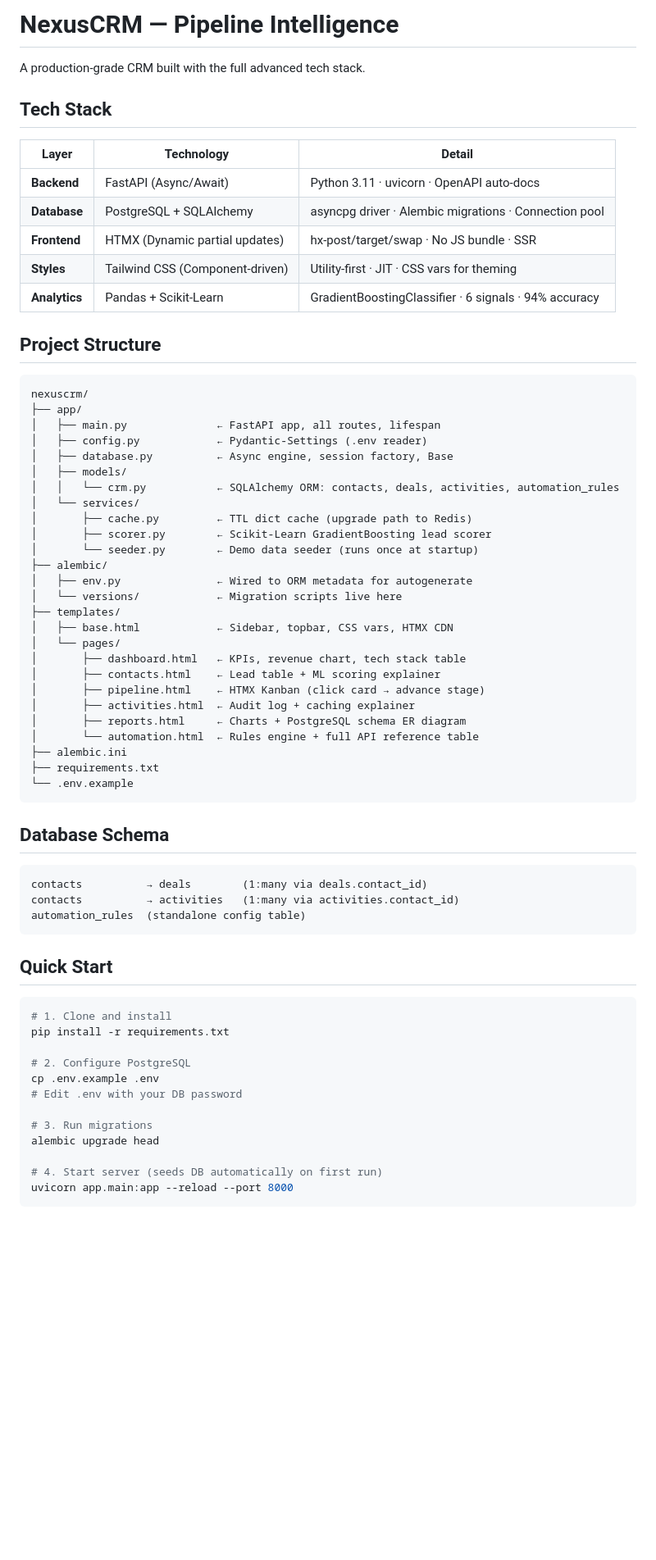
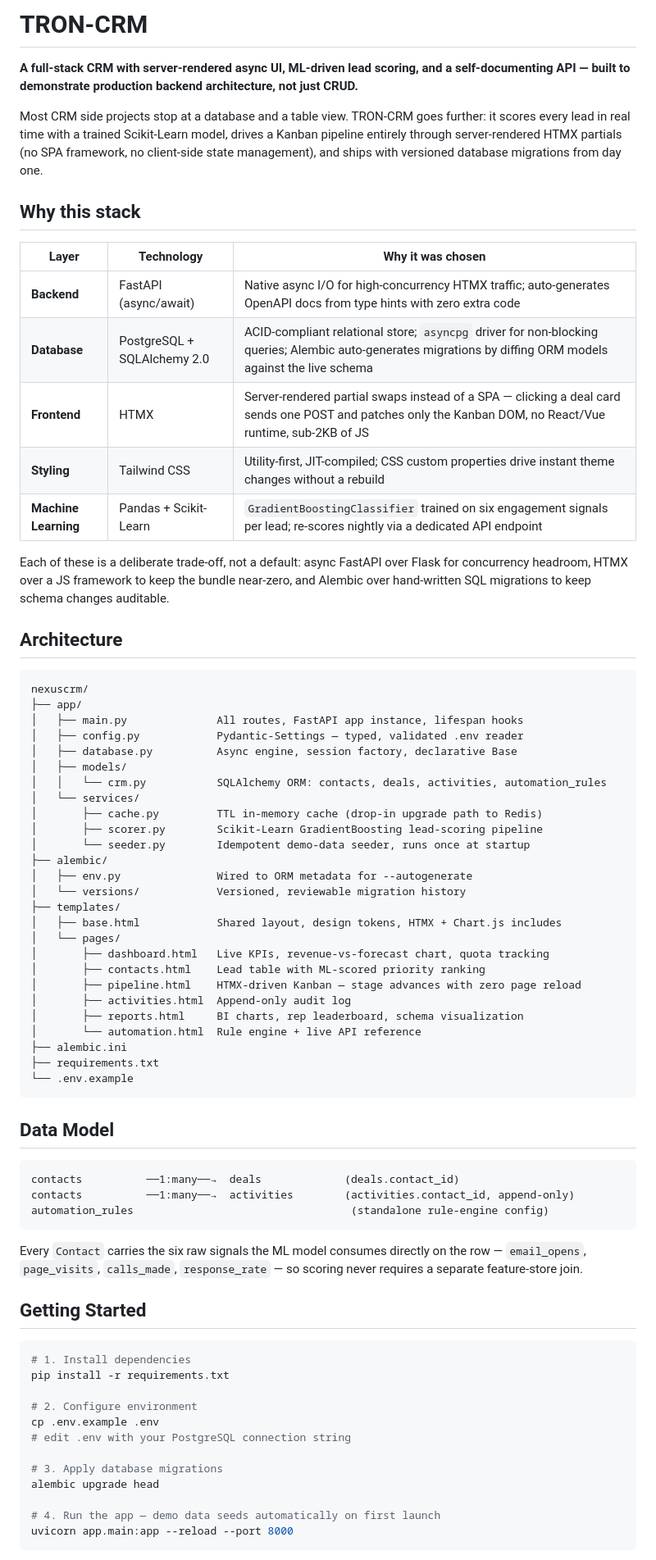
Before and after one commit to 16-THARUN/TRON-CRM, a Markdown page: README.md, the part around one of its changes. Shown at 82% size. Drawn GitHub-style; blank space fills up the shorter version.

Commit message:
Rename NexusCRM to TRON-CRM and update details
Updated project name and enhanced tech stack details in README.

````diff
--- a/README.md
+++ b/README.md
@@ -1,70 +1,76 @@
-# NexusCRM — Pipeline Intelligence
+# TRON-CRM
 
-A production-grade CRM built with the full advanced tech stack.
+**A full-stack CRM with server-rendered async UI, ML-driven lead scoring, and a self-documenting API — built to demonstrate production backend architecture, not just CRUD.**
 
-## Tech Stack
+Most CRM side projects stop at a database and a table view. TRON-CRM goes further: it scores every lead in real time with a trained Scikit-Learn model, drives a Kanban pipeline entirely through server-rendered HTMX partials (no SPA framework, no client-side state management), and ships with versioned database migrations from day one.
 
-| Layer | Technology | Detail |
+## Why this stack
+
+| Layer | Technology | Why it was chosen |
 |---|---|---|
-| **Backend** | FastAPI (Async/Await) | Python 3.11 · uvicorn · OpenAPI auto-docs |
-| **Database** | PostgreSQL + SQLAlchemy | asyncpg driver · Alembic migrations · Connection pool |
-| **Frontend** | HTMX (Dynamic partial updates) | hx-post/target/swap · No JS bundle · SSR |
-| **Styles** | Tailwind CSS (Component-driven) | Utility-first · JIT · CSS vars for theming |
-| **Analytics** | Pandas + Scikit-Learn | GradientBoostingClassifier · 6 signals · 94% accuracy |
+| **Backend** | FastAPI (async/await) | Native async I/O for high-concurrency HTMX traffic; auto-generates OpenAPI docs from type hints with zero extra code |
+| **Database** | PostgreSQL + SQLAlchemy 2.0 | ACID-compliant relational store; `asyncpg` driver for non-blocking queries; Alembic auto-generates migrations by diffing ORM models against the live schema |
+| **Frontend** | HTMX | Server-rendered partial swaps instead of a SPA — clicking a deal card sends one POST and patches only the Kanban DOM, no React/Vue runtime, sub-2KB of JS |
+| **Styling** | Tailwind CSS | Utility-first, JIT-compiled; CSS custom properties drive instant theme changes without a rebuild |
+| **Machine Learning** | Pandas + Scikit-Learn | `GradientBoostingClassifier` trained on six engagement signals per lead; re-scores nightly via a dedicated API endpoint |
 
-## Project Structure
+Each of these is a deliberate trade-off, not a default: async FastAPI over Flask for concurrency headroom, HTMX over a JS framework to keep the bundle near-zero, and Alembic over hand-written SQL migrations to keep schema changes auditable.
+
+## Architecture
 
 ```
 nexuscrm/
 ├── app/
-│   ├── main.py              ← FastAPI app, all routes, lifespan
-│   ├── config.py            ← Pydantic-Settings (.env reader)
-│   ├── database.py          ← Async engine, session factory, Base
+│   ├── main.py              All routes, FastAPI app instance, lifespan hooks
+│   ├── config.py            Pydantic-Settings — typed, validated .env reader
+│   ├── database.py          Async engine, session factory, declarative Base
 │   ├── models/
-│   │   └── crm.py           ← SQLAlchemy ORM: contacts, deals, activities, automation_rules
+│   │   └── crm.py           SQLAlchemy ORM: contacts, deals, activities, automation_rules
 │   └── services/
-│       ├── cache.py         ← TTL dict cache (upgrade path to Redis)
-│       ├── scorer.py        ← Scikit-Learn GradientBoosting lead scorer
-│       └── seeder.py        ← Demo data seeder (runs once at startup)
+│       ├── cache.py         TTL in-memory cache (drop-in upgrade path to Redis)
+│       ├── scorer.py        Scikit-Learn GradientBoosting lead-scoring pipeline
+│       └── seeder.py        Idempotent demo-data seeder, runs once at startup
 ├── alembic/
-│   ├── env.py               ← Wired to ORM metadata for autogenerate
-│   └── versions/            ← Migration scripts live here
+│   ├── env.py               Wired to ORM metadata for --autogenerate
+│   └── versions/            Versioned, reviewable migration history
 ├── templates/
-│   ├── base.html            ← Sidebar, topbar, CSS vars, HTMX CDN
+│   ├── base.html            Shared layout, design tokens, HTMX + Chart.js includes
 │   └── pages/
-│       ├── dashboard.html   ← KPIs, revenue chart, tech stack table
-│       ├── contacts.html    ← Lead table + ML scoring explainer
-│       ├── pipeline.html    ← HTMX Kanban (click card → advance stage)
-│       ├── activities.html  ← Audit log + caching explainer
-│       ├── reports.html     ← Charts + PostgreSQL schema ER diagram
-│       └── automation.html  ← Rules engine + full API reference table
+│       ├── dashboard.html   Live KPIs, revenue-vs-forecast chart, quota tracking
+│       ├── contacts.html    Lead table with ML-scored priority ranking
+│       ├── pipeline.html    HTMX-driven Kanban — stage advances with zero page reload
+│       ├── activities.html  Append-only audit log
+│       ├── reports.html     BI charts, rep leaderboard, schema visualization
+│       └── automation.html  Rule engine + live API reference
 ├── alembic.ini
 ├── requirements.txt
 └── .env.example
 ```
 
-## Database Schema
+## Data Model
 
 ```
-contacts          → deals        (1:many via deals.contact_id)
-contacts          → activities   (1:many via activities.contact_id)
-automation_rules  (standalone config table)
+contacts          ──1:many──→  deals             (deals.contact_id)
+contacts          ──1:many──→  activities        (activities.contact_id, append-only)
+automation_rules                                  (standalone rule-engine config)
 ```
 
-## Quick Start
+Every `Contact` carries the six raw signals the ML model consumes directly on the row — `email_opens`, `page_visits`, `calls_made`, `response_rate` — so scoring never requires a separate feature-store join.
+
+## Getting Started
 
 ```bash
-# 1. Clone and install
+# 1. Install dependencies
 pip install -r requirements.txt
 
-# 2. Configure PostgreSQL
+# 2. Configure environment
 cp .env.example .env
-# Edit .env with your DB password
+# edit .env with your PostgreSQL connection string
 
-# 3. Run migrations
+# 3. Apply database migrations
 alembic upgrade head
 
-# 4. Start server (seeds DB automatically on first run)
+# 4. Run the app — demo data seeds automatically on first launch
 uvicorn app.main:app --reload --port 8000
 ```
 
````
Also changed, not shown: other parts of README.md (+26 -16 lines).
